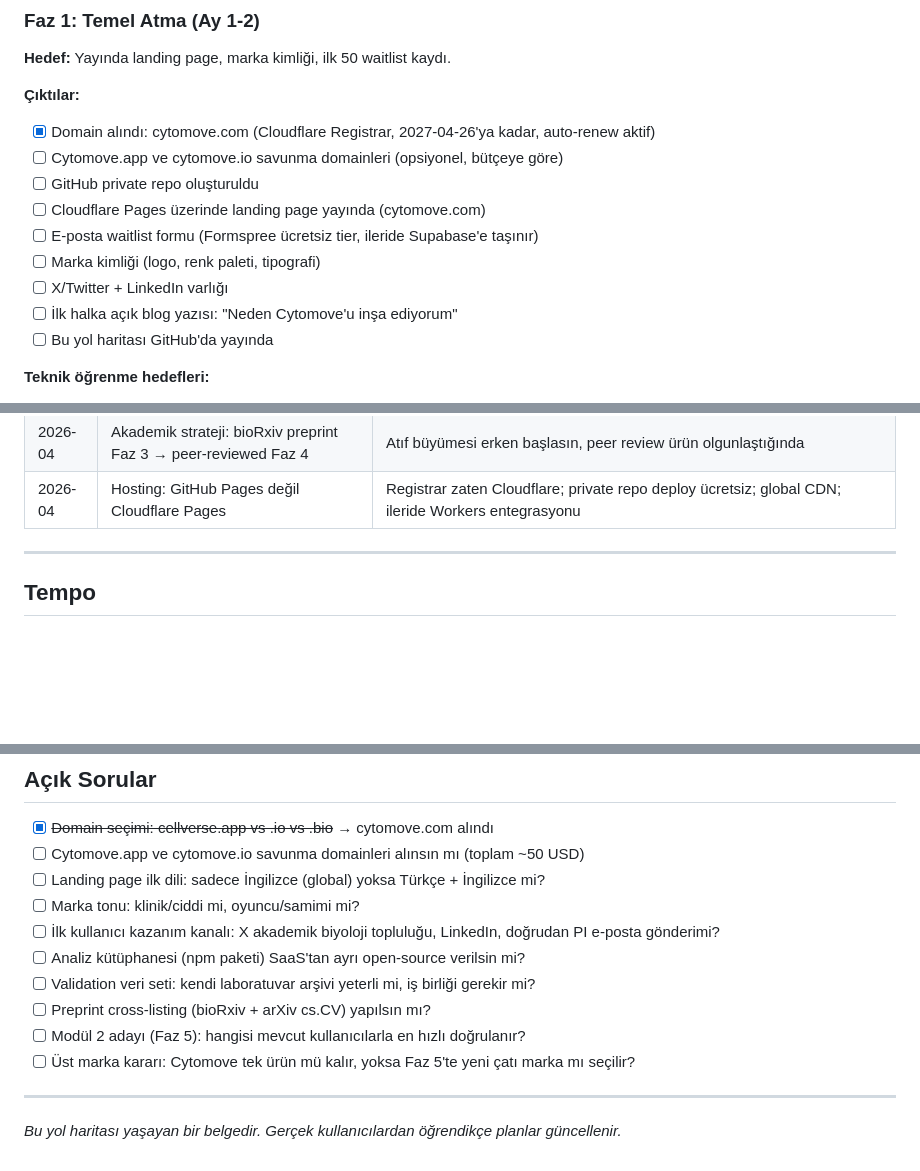
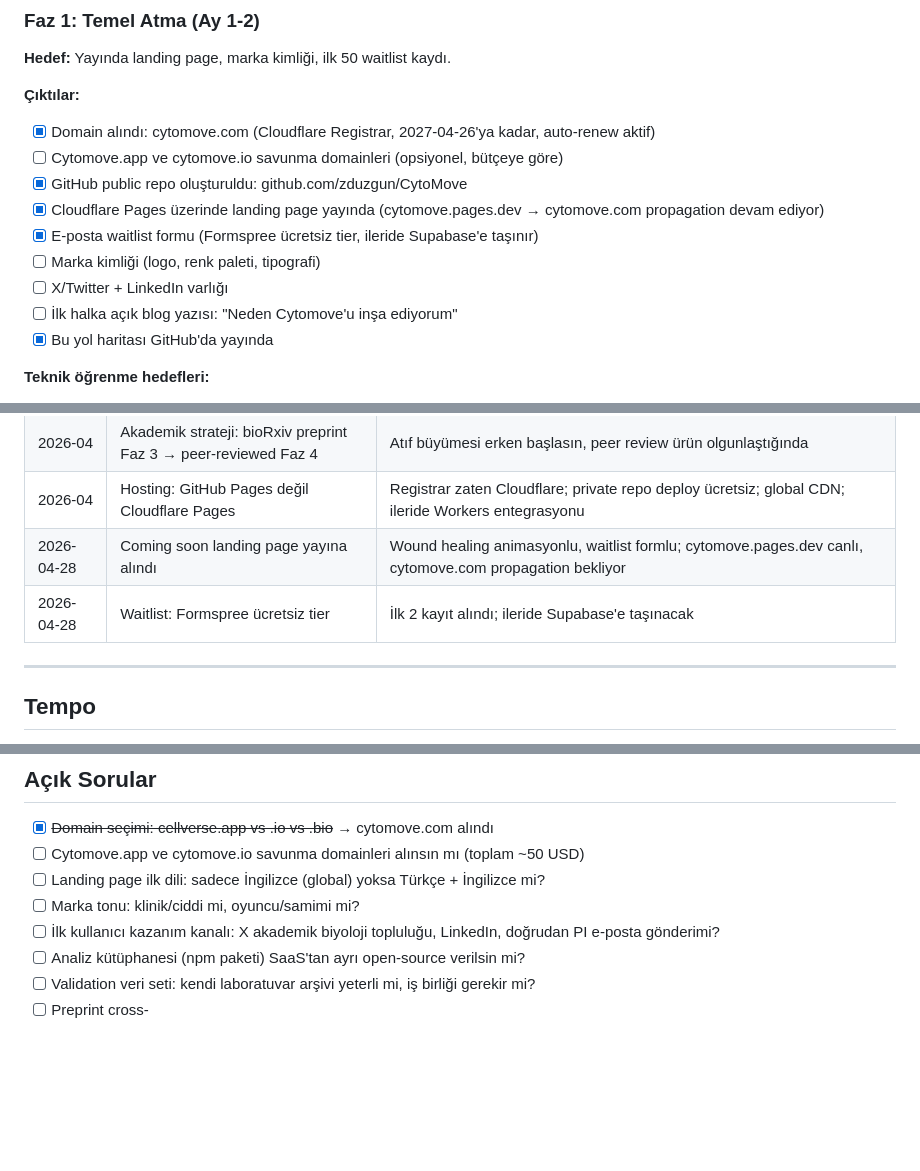
Before and after one commit to zduzgun/CytoMove, a Markdown page: ROADMAP.md, 3 parts joined by grey strips. Drawn GitHub-style; blank space fills up the shorter version.

Commit message:
docs: Faz 1 ilerleme güncellendi (v0.3) — landing page, waitlist, CF Pages canlı

```diff
--- a/ROADMAP.md
+++ b/ROADMAP.md
@@ -42,13 +42,13 @@ Manuel ImageJ tabanlı scratch ölçüm iş akışını; yayına hazır figürle
 **Çıktılar:**
 - [x] Domain alındı: cytomove.com (Cloudflare Registrar, 2027-04-26'ya kadar, auto-renew aktif)
 - [ ] Cytomove.app ve cytomove.io savunma domainleri (opsiyonel, bütçeye göre)
-- [ ] GitHub private repo oluşturuldu
-- [ ] Cloudflare Pages üzerinde landing page yayında (cytomove.com)
-- [ ] E-posta waitlist formu (Formspree ücretsiz tier, ileride Supabase'e taşınır)
+- [x] GitHub public repo oluşturuldu: github.com/zduzgun/CytoMove
+- [x] Cloudflare Pages üzerinde landing page yayında (cytomove.pages.dev → cytomove.com propagation devam ediyor)
+- [x] E-posta waitlist formu (Formspree ücretsiz tier, ileride Supabase'e taşınır)
 - [ ] Marka kimliği (logo, renk paleti, tipografi)
 - [ ] X/Twitter + LinkedIn varlığı
 - [ ] İlk halka açık blog yazısı: "Neden Cytomove'u inşa ediyorum"
-- [ ] Bu yol haritası GitHub'da yayında
+- [x] Bu yol haritası GitHub'da yayında
 
 **Teknik öğrenme hedefleri:**
 - Next.js 14 temelleri
@@ -356,6 +356,8 @@ Her PDF rapora otomatik methods paragrafı + DOI + sürüm gömülecek. Akademis
 | 2026-04 | Trademark başvurusu Faz 5'e ertelendi | Önce traksiyon; CytoMotion (IonOptix) ile yakınlık var, gerekirse modifiye edilir |
 | 2026-04 | Akademik strateji: bioRxiv preprint Faz 3 → peer-reviewed Faz 4 | Atıf büyümesi erken başlasın, peer review ürün olgunlaştığında |
 | 2026-04 | Hosting: GitHub Pages değil Cloudflare Pages | Registrar zaten Cloudflare; private repo deploy ücretsiz; global CDN; ileride Workers entegrasyonu |
+| 2026-04-28 | Coming soon landing page yayına alındı | Wound healing animasyonlu, waitlist formlu; cytomove.pages.dev canlı, cytomove.com propagation bekliyor |
+| 2026-04-28 | Waitlist: Formspree ücretsiz tier | İlk 2 kayıt alındı; ileride Supabase'e taşınacak |
 
 ---
 
@@ -377,10 +379,4 @@ Her PDF rapora otomatik methods paragrafı + DOI + sürüm gömülecek. Akademis
 - [ ] İlk kullanıcı kazanım kanalı: X akademik biyoloji topluluğu, LinkedIn, doğrudan PI e-posta gönderimi?
 - [ ] Analiz kütüphanesi (npm paketi) SaaS'tan ayrı open-source verilsin mi?
 - [ ] Validation veri seti: kendi laboratuvar arşivi yeterli mi, iş birliği gerekir mi?
-- [ ] Preprint cross-listing (bioRxiv + arXiv cs.CV) yapılsın mı?
-- [ ] Modül 2 adayı (Faz 5): hangisi mevcut kullanıcılarla en hızlı doğrulanır?
-- [ ] Üst marka kararı: Cytomove tek ürün mü kalır, yoksa Faz 5'te yeni çatı marka mı seçilir?
-
----
-
-*Bu yol haritası yaşayan bir belgedir. Gerçek kullanıcılardan öğrendikçe planlar güncellenir.*
+- [ ] Preprint cross-
```
Also changed, not shown: other parts of ROADMAP.md (+1 -1 lines).
